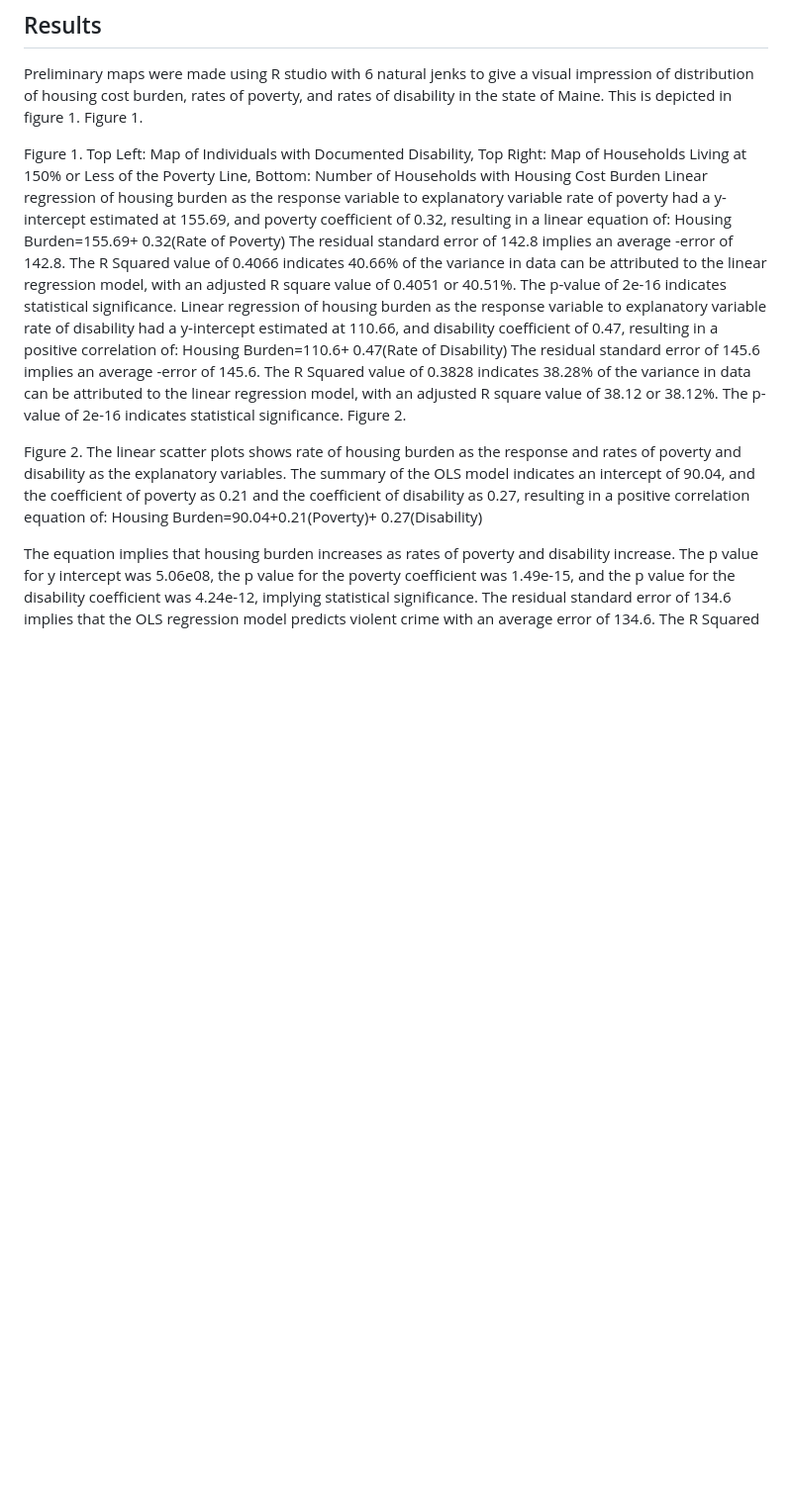
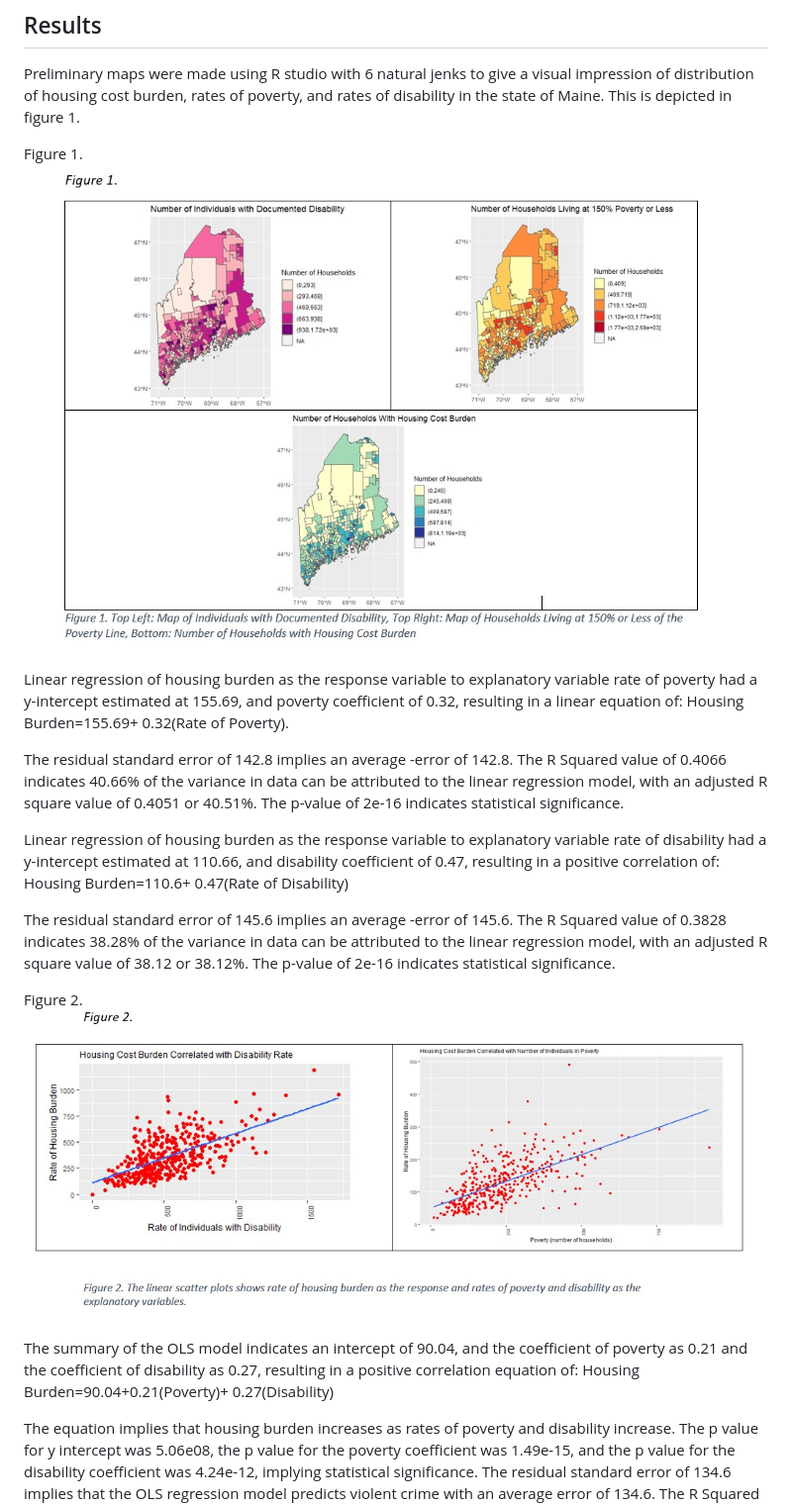
Before and after one commit to arielfanderson/HousingCostBurdenMaine, a Markdown page: README.md, the part around the change printed below. Shown: that part at 99% size. Rendered like a GitHub page; blank space fills up the shorter version.

```diff
--- a/README.md
+++ b/README.md
@@ -23,22 +25,22 @@ Results
 ## Results
 
 Preliminary maps were made using R studio with 6 natural jenks to give a visual impression of distribution of housing cost burden, rates of poverty, and rates of disability in the state of Maine. This is depicted in figure 1.
+
 Figure 1.
+![alt-text](https://github.com/arielfanderson/HousingCostBurdenMaine/blob/main/figure1.jpg)
 
+Linear regression of housing burden as the response variable to explanatory variable rate of poverty had a y-intercept estimated at 155.69, and poverty coefficient of 0.32, resulting in a linear equation of: Housing Burden=155.69+ 0.32(Rate of Poverty).
 
-Figure 1. Top Left: Map of Individuals with Documented Disability, Top Right: Map of Households Living at 150% or Less of the Poverty Line, Bottom: Number of Households with Housing Cost Burden
-Linear regression of housing burden as the response variable to explanatory variable rate of poverty had a y-intercept estimated at 155.69, and poverty coefficient of 0.32, resulting in a linear equation of:
- Housing Burden=155.69+ 0.32(Rate of Poverty)
 The residual standard error of 142.8 implies an average -error of 142.8. The R Squared value of 0.4066 indicates 40.66% of the variance in data can be attributed to the linear regression model, with an adjusted R square value of 0.4051 or 40.51%. The p-value of 2e-16 indicates statistical significance.
-Linear regression of housing burden as the response variable to explanatory variable rate of disability had a y-intercept estimated at 110.66, and disability coefficient of 0.47, resulting in a positive correlation of:
- Housing Burden=110.6+ 0.47(Rate of Disability)
+
+Linear regression of housing burden as the response variable to explanatory variable rate of disability had a y-intercept estimated at 110.66, and disability coefficient of 0.47, resulting in a positive correlation of: Housing Burden=110.6+ 0.47(Rate of Disability)
+
 The residual standard error of 145.6 implies an average -error of 145.6. The R Squared value of 0.3828 indicates 38.28% of the variance in data can be attributed to the linear regression model, with an adjusted R square value of 38.12 or 38.12%. The p-value of 2e-16 indicates statistical significance.
+
 Figure 2.
+![alt-text](https://github.com/arielfanderson/HousingCostBurdenMaine/blob/main/figure2.jpg)
 
-
-Figure 2. The linear scatter plots shows rate of housing burden as the response and rates of poverty and disability as the explanatory variables.
-The summary of the OLS model indicates an intercept of 90.04, and the coefficient of poverty as 0.21 and the coefficient of disability as 0.27, resulting in a positive correlation equation of:
-Housing Burden=90.04+0.21(Poverty)+ 0.27(Disability)
+The summary of the OLS model indicates an intercept of 90.04, and the coefficient of poverty as 0.21 and the coefficient of disability as 0.27, resulting in a positive correlation equation of: Housing Burden=90.04+0.21(Poverty)+ 0.27(Disability)
 
 The equation implies that housing burden increases as rates of poverty and disability increase. The p value for y intercept was 5.06e08, the p value for the poverty coefficient was 1.49e-15, and the p value for the disability coefficient was 4.24e-12, implying statistical significance. The residual standard error of 134.6 implies that the OLS regression model predicts violent crime with an average error of 134.6. The R Squared value of 0.4741 indicates 47.41% of the variance in data can be attributed to the OLS linear regression model, with an adjusted R square value of 0.4715 or 47.15%. The p-value of 2.2e-16 indicates statistical significance.
 
```
Also changed, not shown: other parts of README.md (+35 -33 lines).
